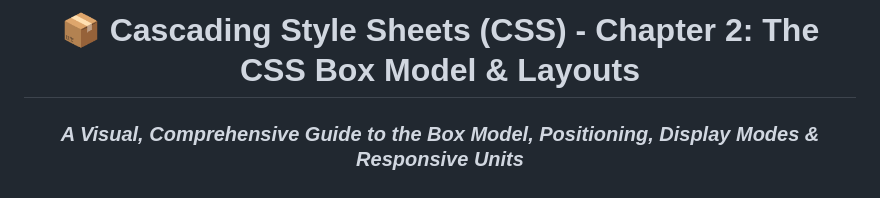
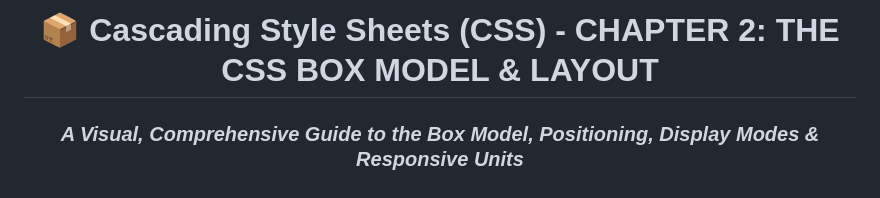
Before and after one commit to tanmay119-pera/CSS-PROGRAMMING, a Markdown page: CH-2-BOX-MODEL-CSS.CSS/README.md, the part around the change. Drawn GitHub-style.

```diff
--- a/CH-2-BOX-MODEL-CSS.CSS/README.md
+++ b/CH-2-BOX-MODEL-CSS.CSS/README.md
@@ -1,6 +1,6 @@
 <div align="center">
 
-# 📦 Cascading Style Sheets (CSS) - Chapter 2: The CSS Box Model & Layouts
+# 📦 Cascading Style Sheets (CSS) - CHAPTER 2: THE CSS BOX MODEL & LAYOUT
 ### *A Visual, Comprehensive Guide to the Box Model, Positioning, Display Modes & Responsive Units*
 
 <br/>
```
Also changed, not shown: CH-3-FLEXBOX-LAYOUT-CSS.CSS/README.md (+404 -0 lines).
